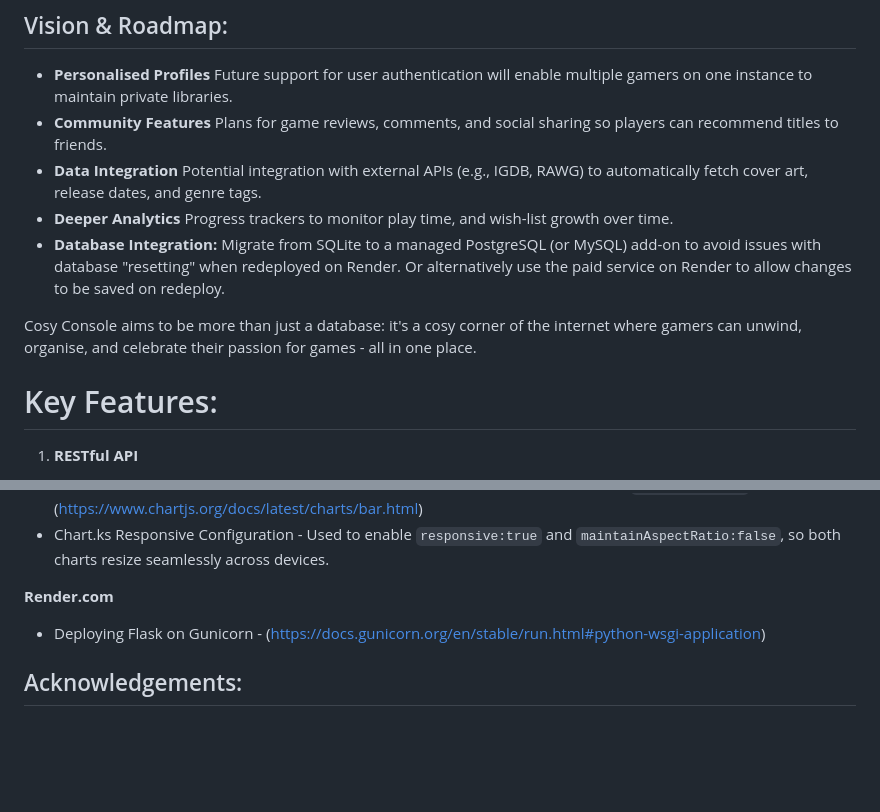
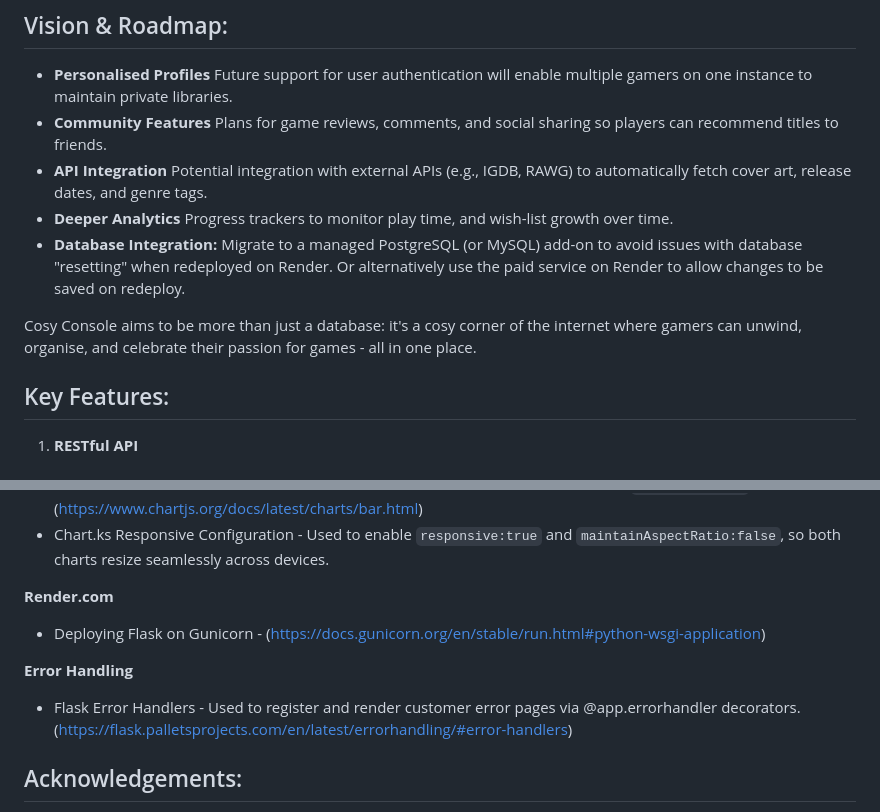
Before and after one commit to briannemcgrath/WSAA-coursework, a Markdown page: project/README.md, 2 parts joined by grey strips. GitHub-like rendering; blank space fills up the shorter version.

Commit message:
Update README.md
References added for Error Handling

```diff
--- a/project/README.md
+++ b/project/README.md
@@ -29,13 +29,13 @@ Changes pushed to `main` automatically rebuild and deploy. Note that on Render's
 ## Vision & Roadmap:
 - **Personalised Profiles** Future support for user authentication will enable multiple gamers on one instance to maintain private libraries.
 - **Community Features** Plans for game reviews, comments, and social sharing so players can recommend titles to friends.
-- **Data Integration** Potential integration with external APIs (e.g., IGDB, RAWG) to automatically fetch cover art, release dates, and genre tags.
+- **API Integration** Potential integration with external APIs (e.g., IGDB, RAWG) to automatically fetch cover art, release dates, and genre tags.
 - **Deeper Analytics** Progress trackers to monitor play time, and wish-list growth over time.
-- **Database Integration:** Migrate from SQLite to a managed PostgreSQL (or MySQL) add-on to avoid issues with database "resetting" when redeployed on Render. Or alternatively use the paid service on Render to allow changes to be saved on redeploy.
+- **Database Integration:** Migrate to a managed PostgreSQL (or MySQL) add-on to avoid issues with database "resetting" when redeployed on Render. Or alternatively use the paid service on Render to allow changes to be saved on redeploy.
 
 Cosy Console aims to be more than just a database: it's a cosy corner of the internet where gamers can unwind, organise, and celebrate their passion for games - all in one place.
 
-# Key Features:
+## Key Features:
 1. **RESTful API**
 - `GET /games` & `GET /games/<id>` - retrieve game list or details.
 - `POST /games`, `PUT /game/<id>`, `DELETE /games/<id>` - manage game entries via JSON or form.
@@ -116,6 +116,9 @@ Cosy Console aims to be more than just a database: it's a cosy corner of the int
 **Render.com**
 - Deploying Flask on Gunicorn - (https://docs.gunicorn.org/en/stable/run.html#python-wsgi-application)
 
+**Error Handling**
+- Flask Error Handlers - Used to register and render customer error pages via @app.errorhandler decorators. (https://flask.palletsprojects.com/en/latest/errorhandling/#error-handlers)
+
 ## Acknowledgements:
 This repository was developed as part of coursework for the Higher Diploma in Science in Computing in Data Analytics with Atlantic Technological University. Special thanks to lecturer Andrew Beatty for guidance and support.
 
```
